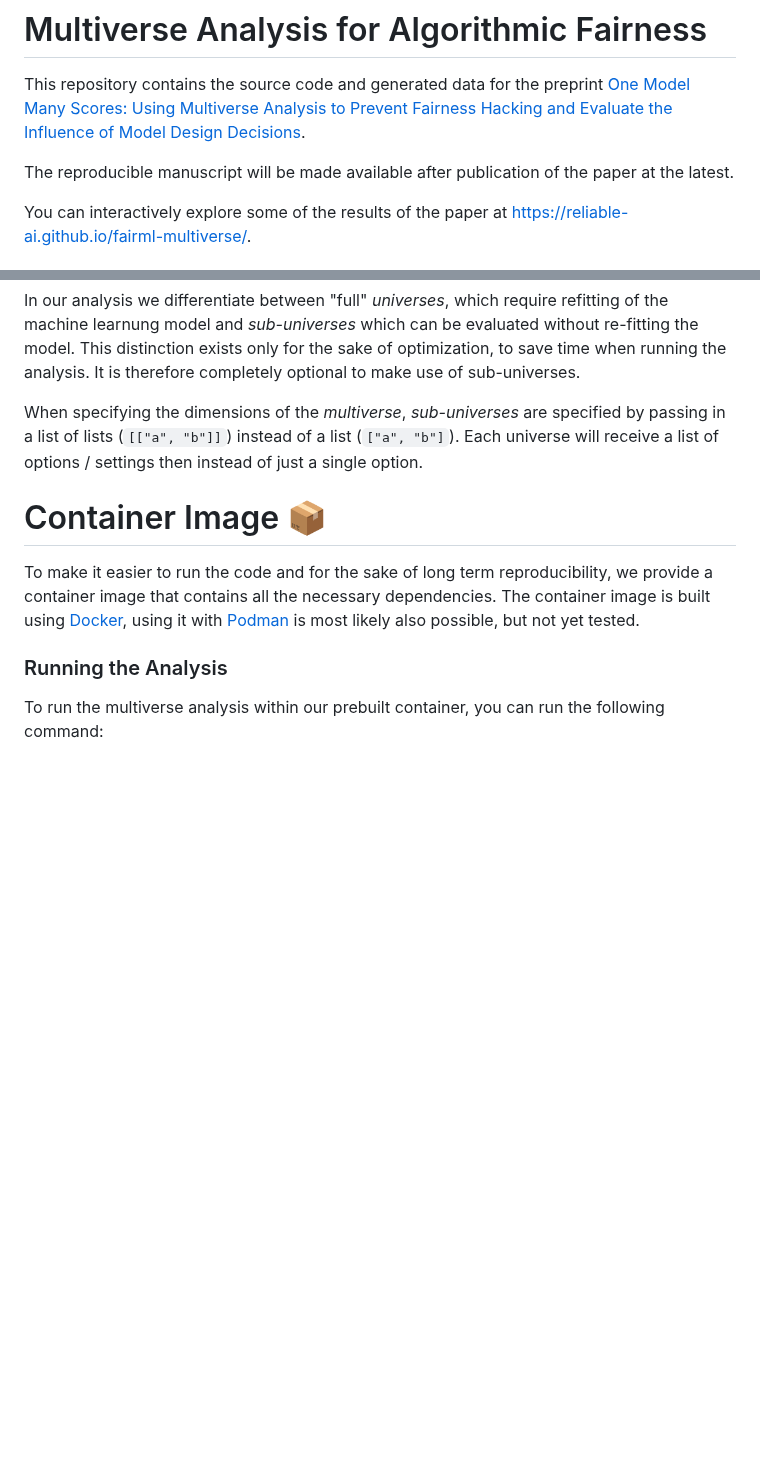
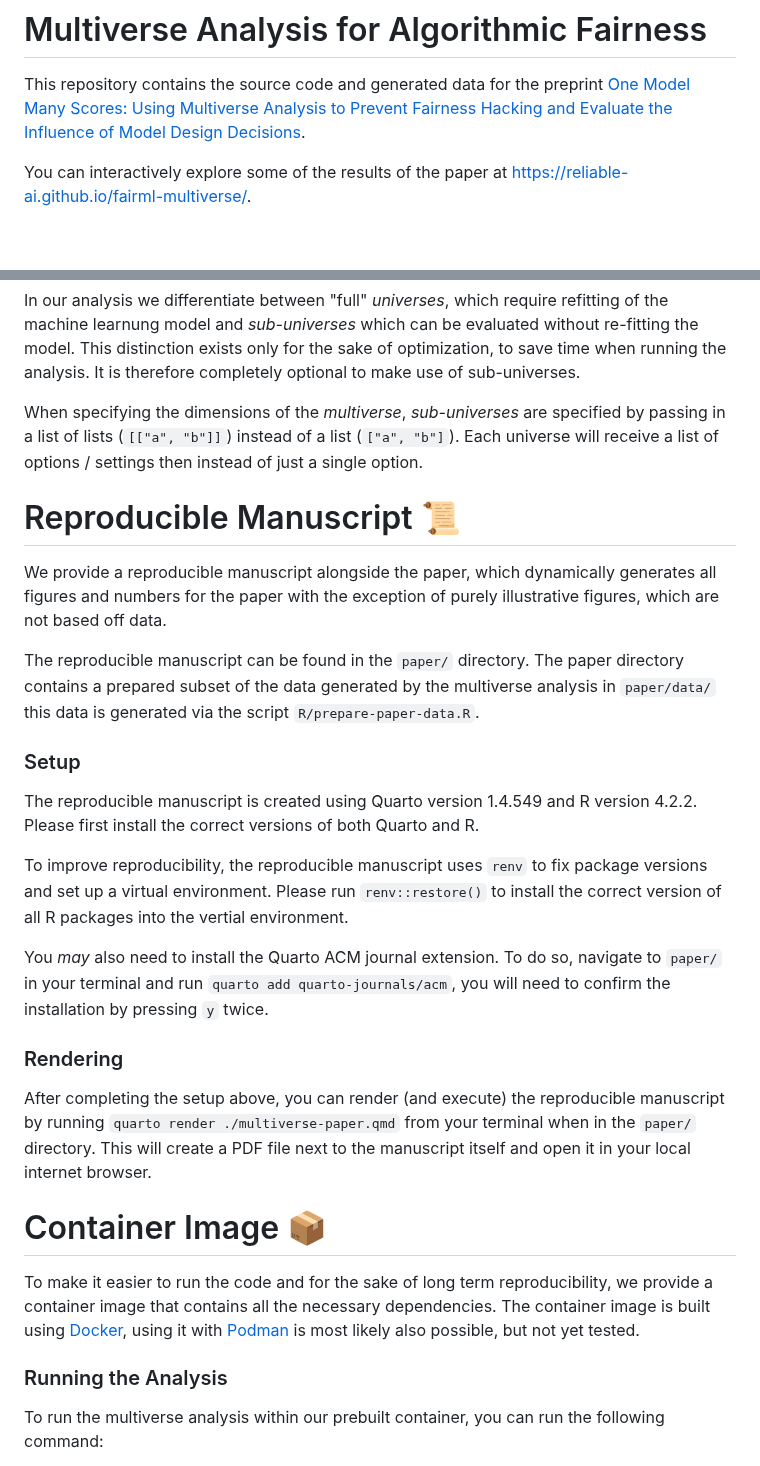
Before and after one commit to reliable-ai/fairml-multiverse, a Markdown page: README.md, 2 parts joined by grey strips. Rendered like a GitHub page; blank space fills up the shorter version.

Commit message:
Update README to include info on reproducible manuscript

```diff
--- a/README.md
+++ b/README.md
@@ -3,8 +3,6 @@
 # Multiverse Analysis for Algorithmic Fairness
 
 This repository contains the source code and generated data for the preprint [One Model Many Scores: Using Multiverse Analysis to Prevent Fairness Hacking and Evaluate the Influence of Model Design Decisions](https://arxiv.org/abs/2308.16681).
-
-The reproducible manuscript will be made available after publication of the paper at the latest.
 
 You can interactively explore some of the results of the paper at [https://reliable-ai.github.io/fairml-multiverse/](https://reliable-ai.github.io/fairml-multiverse/).
 
@@ -55,6 +53,24 @@ In a multiverse analysis, we analyse the complete *multiverse* of plausible ML m
 In our analysis we differentiate between "full" *universes*, which require refitting of the machine learnung model and *sub-universes* which can be evaluated without re-fitting the model. This distinction exists only for the sake of optimization, to save time when running the analysis. It is therefore completely optional to make use of sub-universes.
 
 When specifying the dimensions of the *multiverse*, *sub-universes* are specified by passing in a list of lists (`[["a", "b"]]`) instead of a list (`["a", "b"]`). Each universe will receive a list of options / settings then instead of just a single option.
+
+# Reproducible Manuscript 📜
+
+We provide a reproducible manuscript alongside the paper, which dynamically generates all figures and numbers for the paper with the exception of purely illustrative figures, which are not based off data.
+
+The reproducible manuscript can be found in the `paper/` directory. The paper directory contains a prepared subset of the data generated by the multiverse analysis in `paper/data/` this data is generated via the script `R/prepare-paper-data.R`.
+
+### Setup
+
+The reproducible manuscript is created using Quarto version 1.4.549 and R version 4.2.2. Please first install the correct versions of both Quarto and R.
+
+To improve reproducibility, the reproducible manuscript uses `renv` to fix package versions and set up a virtual environment. Please run `renv::restore()` to install the correct version of all R packages into the vertial environment.
+
+You *may* also need to install the Quarto ACM journal extension. To do so, navigate to `paper/` in your terminal and run `quarto add quarto-journals/acm`, you will need to confirm the installation by pressing `y` twice.
+
+### Rendering
+
+After completing the setup above, you can render (and execute) the reproducible manuscript by running `quarto render ./multiverse-paper.qmd` from your terminal when in the `paper/` directory. This will create a PDF file next to the manuscript itself and open it in your local internet browser.
 
 # Container Image 📦️
 
```
